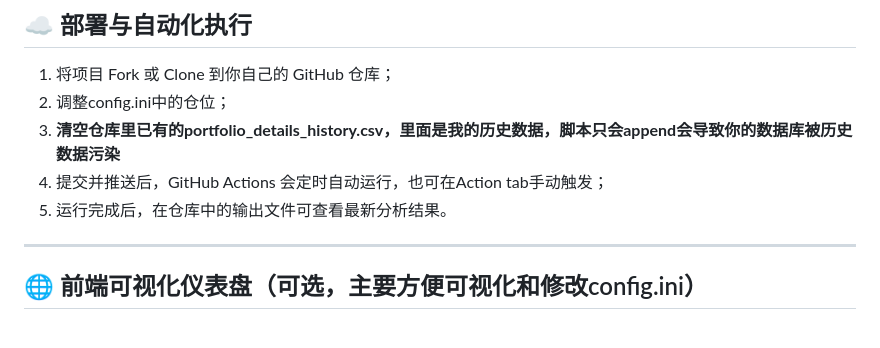
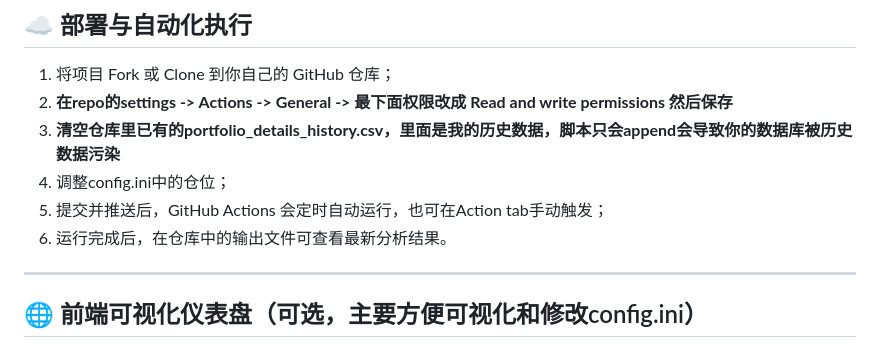
Before and after one commit to zhuangzhuang131419/stock_monitor, a Markdown page: README.md, the part around the change. GitHub-like rendering.

```diff
--- a/README.md
+++ b/README.md
@@ -81,10 +81,11 @@ python main.py
 ## ☁️ 部署与自动化执行
 
 1. 将项目 Fork 或 Clone 到你自己的 GitHub 仓库；
-2. 调整config.ini中的仓位；
+2. **在repo的settings -> Actions -> General -> 最下面权限改成 Read and write permissions 然后保存**
 3. **清空仓库里已有的portfolio_details_history.csv，里面是我的历史数据，脚本只会append会导致你的数据库被历史数据污染**
-4. 提交并推送后，GitHub Actions 会定时自动运行，也可在Action tab手动触发；
-5. 运行完成后，在仓库中的输出文件可查看最新分析结果。
+4. 调整config.ini中的仓位；
+5. 提交并推送后，GitHub Actions 会定时自动运行，也可在Action tab手动触发；
+6. 运行完成后，在仓库中的输出文件可查看最新分析结果。
 
 ---
 
```
